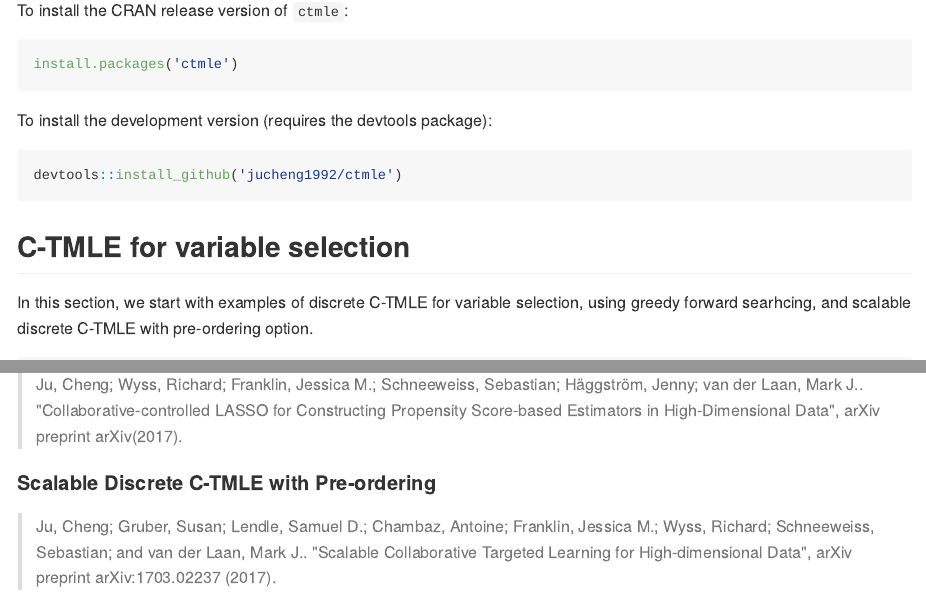
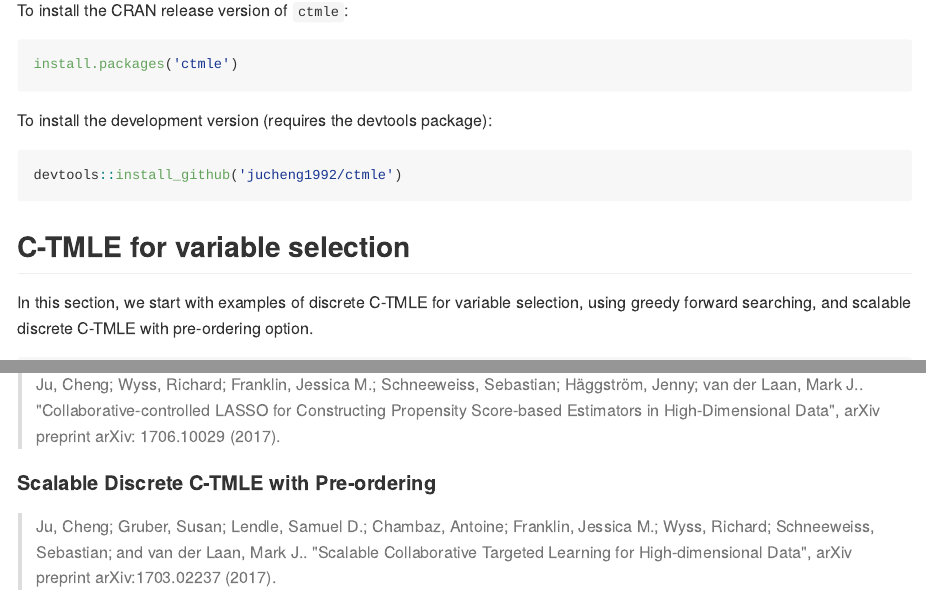
Before and after one commit to jucheng1992/ctmle, an R Markdown document (README.Rmd): the page in a window 1100 px wide, from 450 px down, and a second part further down, joined at a grey line. The pictures show the output file README.md that the author committed with the source, drawn offline in the style of GitHub; long lines of code are wrapped.

Commit message:
fix some typo

````diff
--- a/README.Rmd
+++ b/README.Rmd
@@ -42,7 +42,7 @@ devtools::install_github('jucheng1992/ctmle')
 
 ## C-TMLE for variable selection
 
-In this section, we start with examples of discrete C-TMLE for variable selection, using greedy forward searhcing, and scalable discrete C-TMLE with pre-ordering option.
+In this section, we start with examples of discrete C-TMLE for variable selection, using greedy forward searching, and scalable discrete C-TMLE with pre-ordering option.
 
 
 ```{r,eval=TRUE}
@@ -295,7 +295,7 @@ If you used `ctmle` package in your research, please cite:
 
 ### LASSO-C-TMLE
 
->Ju, Cheng; Wyss, Richard; Franklin, Jessica M.; Schneeweiss, Sebastian; Häggström, Jenny; van der Laan, Mark J.. "Collaborative-controlled LASSO for Constructing Propensity Score-based Estimators in High-Dimensional Data", arXiv preprint arXiv(2017).
+>Ju, Cheng; Wyss, Richard; Franklin, Jessica M.; Schneeweiss, Sebastian; Häggström, Jenny; van der Laan, Mark J.. "Collaborative-controlled LASSO for Constructing Propensity Score-based Estimators in High-Dimensional Data", arXiv preprint arXiv: 1706.10029 (2017).
 
 
 #### Scalable Discrete C-TMLE with Pre-ordering
````
Also changed, not shown: README.md.
